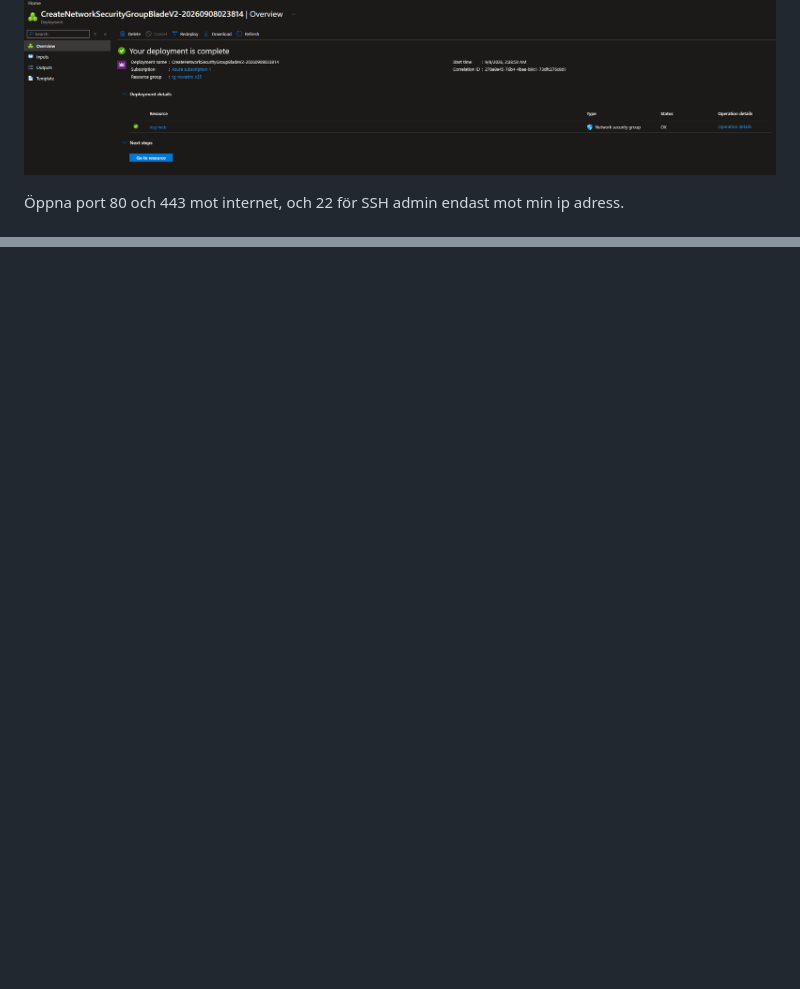
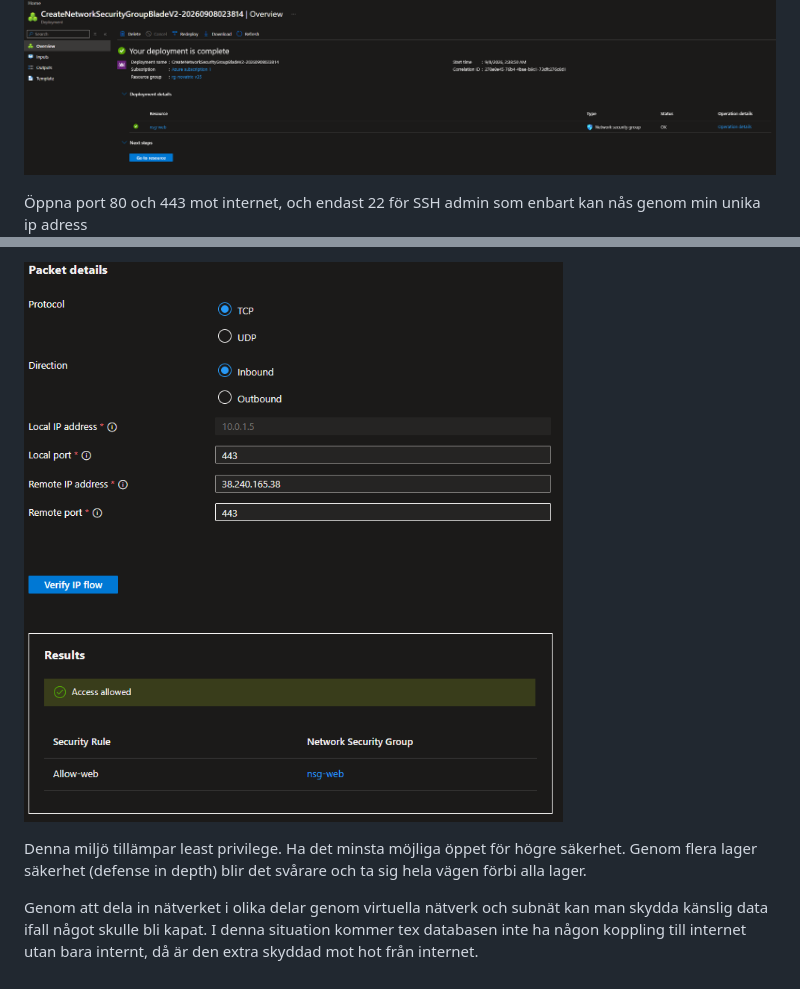
Before and after one commit to nima1233/azure-MOV25, a Markdown page: V36/README.md, 2 parts joined by grey strips. Rendered like a GitHub page; pictures changed too: V36/port443.png (added); blank space fills up the shorter version.

```diff
--- a/V36/README.md
+++ b/V36/README.md
@@ -21,7 +21,7 @@ Ett Vnet med 3 subnät för web, formulär, och ett privat förberett för lagri
 NSG skapad, kopplad till samma resursgrupp som Vnet.
 ![delmoment31](delmoment31.png)
 
-Öppna port 80 och 443 mot internet, och 22 för SSH admin endast mot min ip adress.
+Öppna port 80 och 443 mot internet, och endast 22 för SSH admin som enbart kan nås genom min unika ip adress
 ![delmoment32](delmoment32.png)
 
 Koppla ihop NSG med subnätet för web som jag skapade för att lägga till dessa regler
@@ -51,0 +67,5 @@ VM skapad och ansluten till korrekt Vnet
+![port443](port443.png)
+
+Denna miljö tillämpar least privilege. Ha det minsta möjliga öppet för högre säkerhet. Genom flera lager säkerhet (defense in depth) blir det svårare och ta sig hela vägen förbi alla lager.
+
+Genom att dela in nätverket i olika delar genom virtuella nätverk och subnät kan man skydda känslig data ifall något skulle bli kapat. I denna situation kommer tex databasen inte ha någon koppling till internet utan bara internt, då är den extra skyddad mot hot från internet.
```
Also changed, not shown: other parts of V36/README.md (+16 -1 lines), V36/port22.png (added), V36/port22deny.png (added), V36/port80.png (added).
